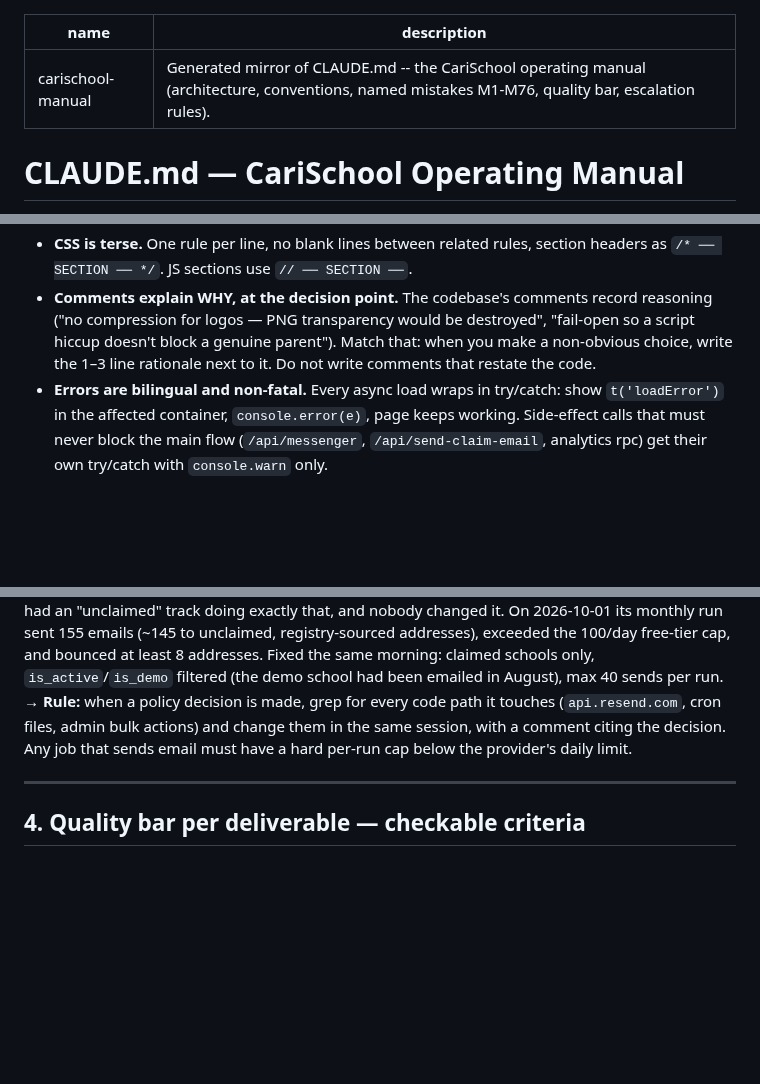
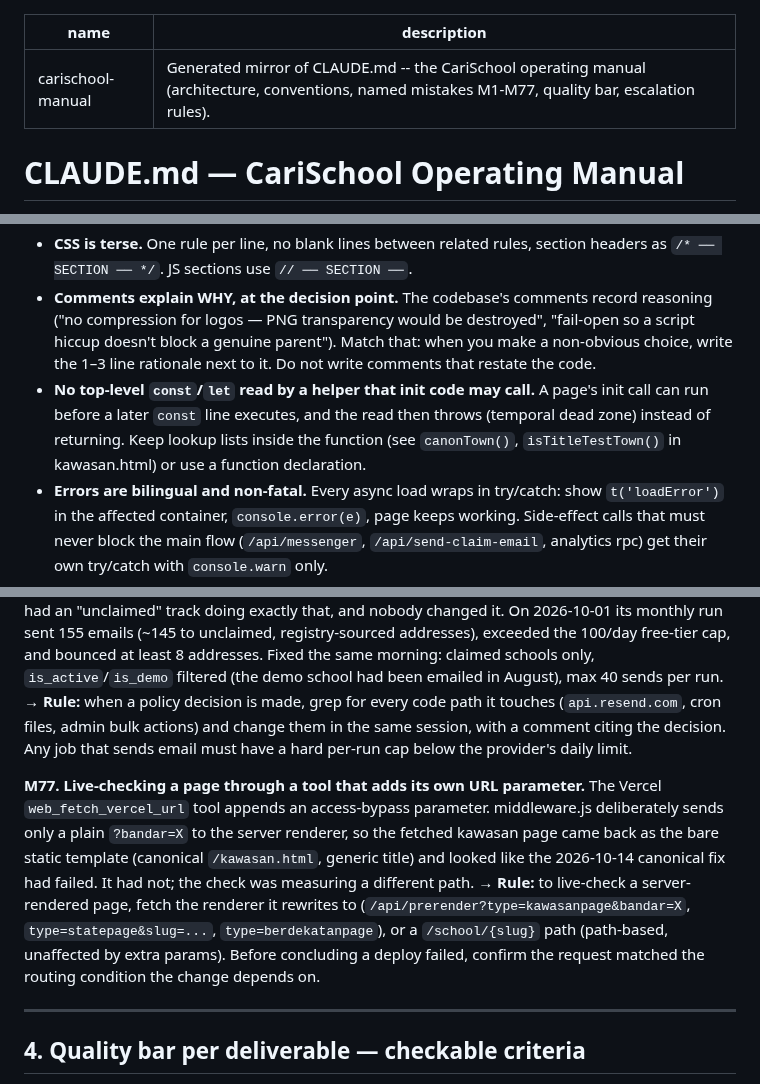
Before and after one commit to mdfadlyh/Carischool, a Markdown page: skills/carischool-manual/SKILL.md, 3 parts joined by grey strips. Drawn GitHub-style; blank space fills up the shorter version.

```diff
--- a/skills/carischool-manual/SKILL.md
+++ b/skills/carischool-manual/SKILL.md
@@ -1,6 +1,6 @@
 ---
 name: carischool-manual
-description: Generated mirror of CLAUDE.md -- the CariSchool operating manual (architecture, conventions, named mistakes M1-M76, quality bar, escalation rules).
+description: Generated mirror of CLAUDE.md -- the CariSchool operating manual (architecture, conventions, named mistakes M1-M77, quality bar, escalation rules).
 ---
 
 # CLAUDE.md — CariSchool Operating Manual
@@ -72,6 +72,10 @@ is checkable against `api/sitemap.js`'s static URL block plus the internal links
   ("no compression for logos — PNG transparency would be destroyed", "fail-open so a script
   hiccup doesn't block a genuine parent"). Match that: when you make a non-obvious choice,
   write the 1–3 line rationale next to it. Do not write comments that restate the code.
+- **No top-level `const`/`let` read by a helper that init code may call.** A page's init call
+  can run before a later `const` line executes, and the read then throws (temporal dead zone)
+  instead of returning. Keep lookup lists inside the function (see `canonTown()`,
+  `isTitleTestTown()` in kawasan.html) or use a function declaration.
 - **Errors are bilingual and non-fatal.** Every async load wraps in try/catch: show
   `t('loadError')` in the affected container, `console.error(e)`, page keeps working.
   Side-effect calls that must never block the main flow (`/api/messenger`,
@@ -1471,6 +1475,16 @@ cap, and bounced at least 8 addresses. Fixed the same morning: claimed schools o
 cron files, admin bulk actions) and change them in the same session, with a comment citing the
 decision. Any job that sends email must have a hard per-run cap below the provider's daily limit.
 
+**M77. Live-checking a page through a tool that adds its own URL parameter.** The Vercel
+`web_fetch_vercel_url` tool appends an access-bypass parameter. middleware.js deliberately
+sends only a plain `?bandar=X` to the server renderer, so the fetched kawasan page came back as
+the bare static template (canonical `/kawasan.html`, generic title) and looked like the
+2026-10-14 canonical fix had failed. It had not; the check was measuring a different path.
+→ **Rule:** to live-check a server-rendered page, fetch the renderer it rewrites to
+(`/api/prerender?type=kawasanpage&bandar=X`, `type=statepage&slug=...`, `type=berdekatanpage`),
+or a `/school/{slug}` path (path-based, unaffected by extra params). Before concluding a deploy
+failed, confirm the request matched the routing condition the change depends on.
+
 ---
 
 ## 4. Quality bar per deliverable — checkable criteria
```
Also changed, not shown: CLAUDE.md (+14 -0 lines), learnings-log.md (+14 -0 lines).
